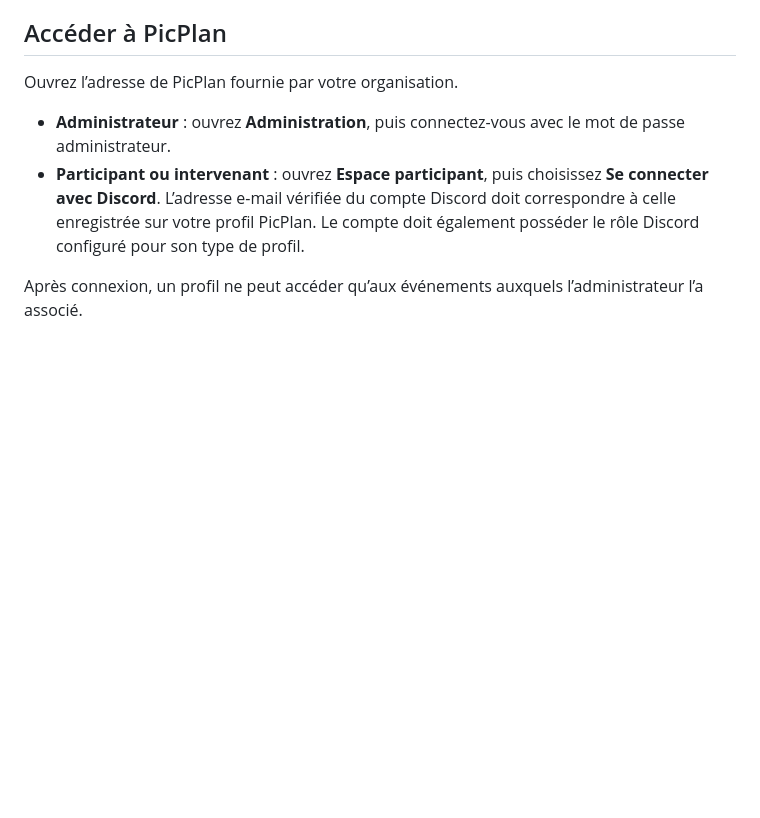
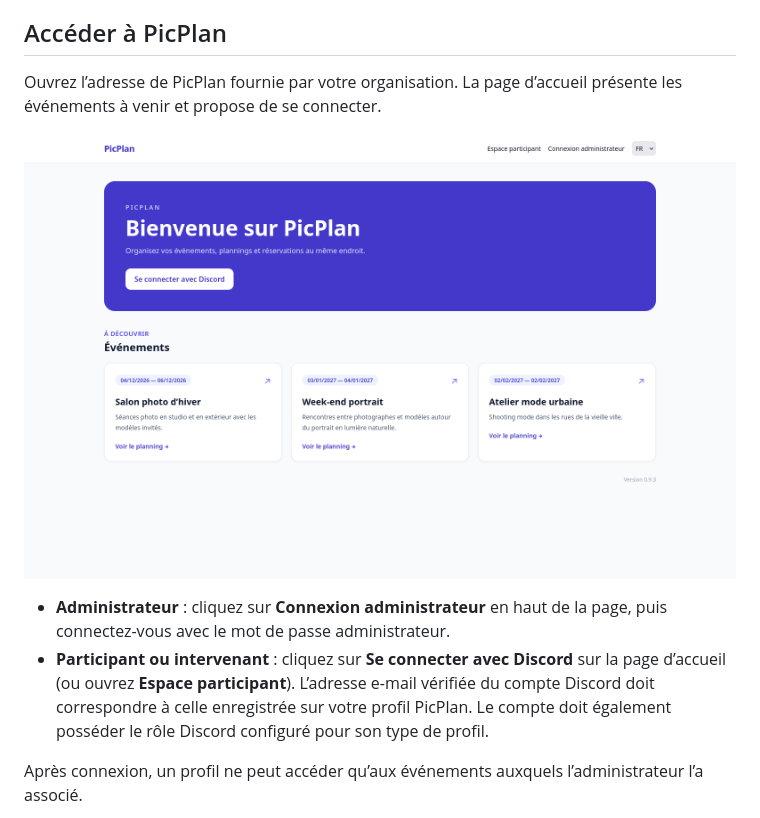
Before and after one commit to chaminaud/Picplan, a Markdown page: MANUEL-UTILISATEUR.md, the part around the change. GitHub-like rendering; pictures changed too: docs/screenshots/home-login.png (added); blank space fills up the shorter version.

Commit message:
chore: update user manual

```diff
--- a/MANUEL-UTILISATEUR.md
+++ b/MANUEL-UTILISATEUR.md
@@ -15,10 +15,12 @@ Ce manuel décrit les principales opérations dans PicPlan pour les administrate
 
 ## Accéder à PicPlan
 
-Ouvrez l’adresse de PicPlan fournie par votre organisation.
+Ouvrez l’adresse de PicPlan fournie par votre organisation. La page d’accueil présente les événements à venir et propose de se connecter.
 
-- **Administrateur** : ouvrez **Administration**, puis connectez-vous avec le mot de passe administrateur.
-- **Participant ou intervenant** : ouvrez **Espace participant**, puis choisissez **Se connecter avec Discord**. L’adresse e-mail vérifiée du compte Discord doit correspondre à celle enregistrée sur votre profil PicPlan. Le compte doit également posséder le rôle Discord configuré pour son type de profil.
+![Page d’accueil et de connexion](docs/screenshots/home-login.png)
+
+- **Administrateur** : cliquez sur **Connexion administrateur** en haut de la page, puis connectez-vous avec le mot de passe administrateur.
+- **Participant ou intervenant** : cliquez sur **Se connecter avec Discord** sur la page d’accueil (ou ouvrez **Espace participant**). L’adresse e-mail vérifiée du compte Discord doit correspondre à celle enregistrée sur votre profil PicPlan. Le compte doit également posséder le rôle Discord configuré pour son type de profil.
 
 Après connexion, un profil ne peut accéder qu’aux événements auxquels l’administrateur l’a associé.
 
```
